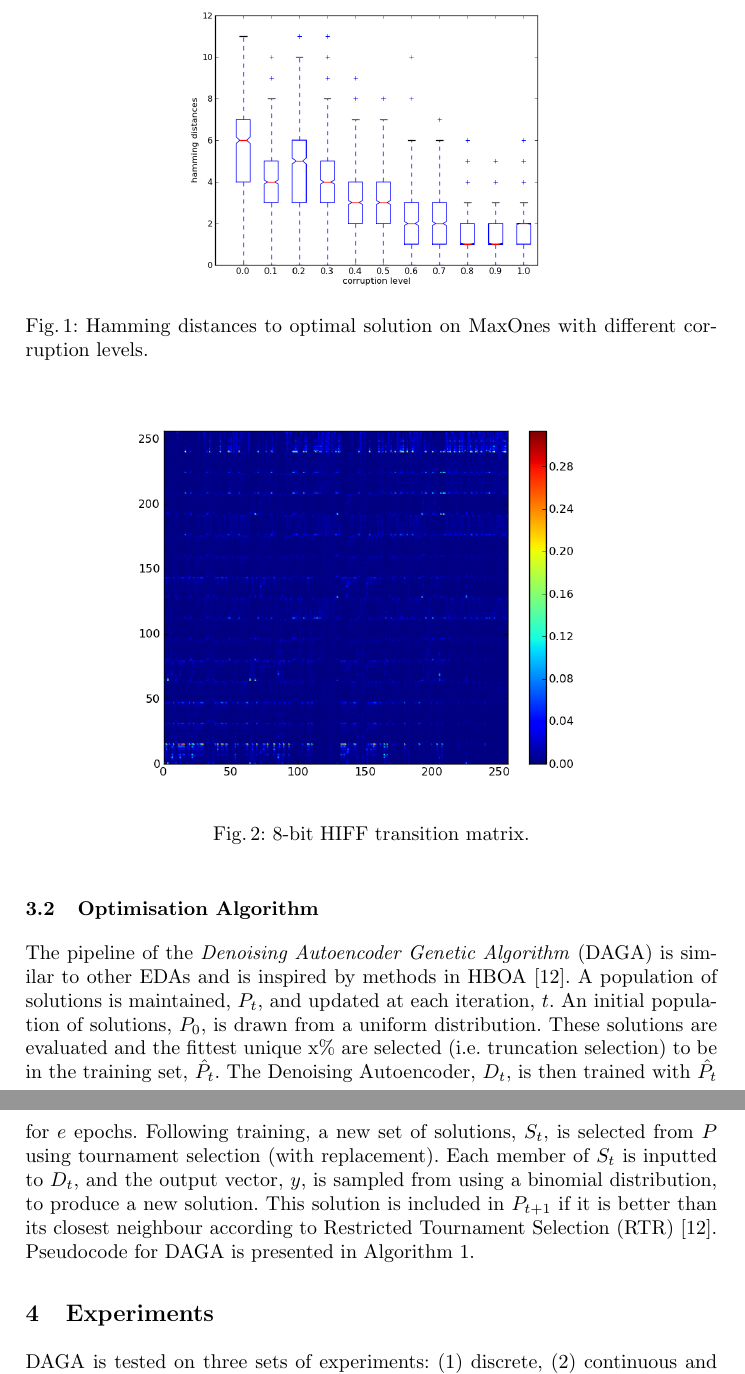
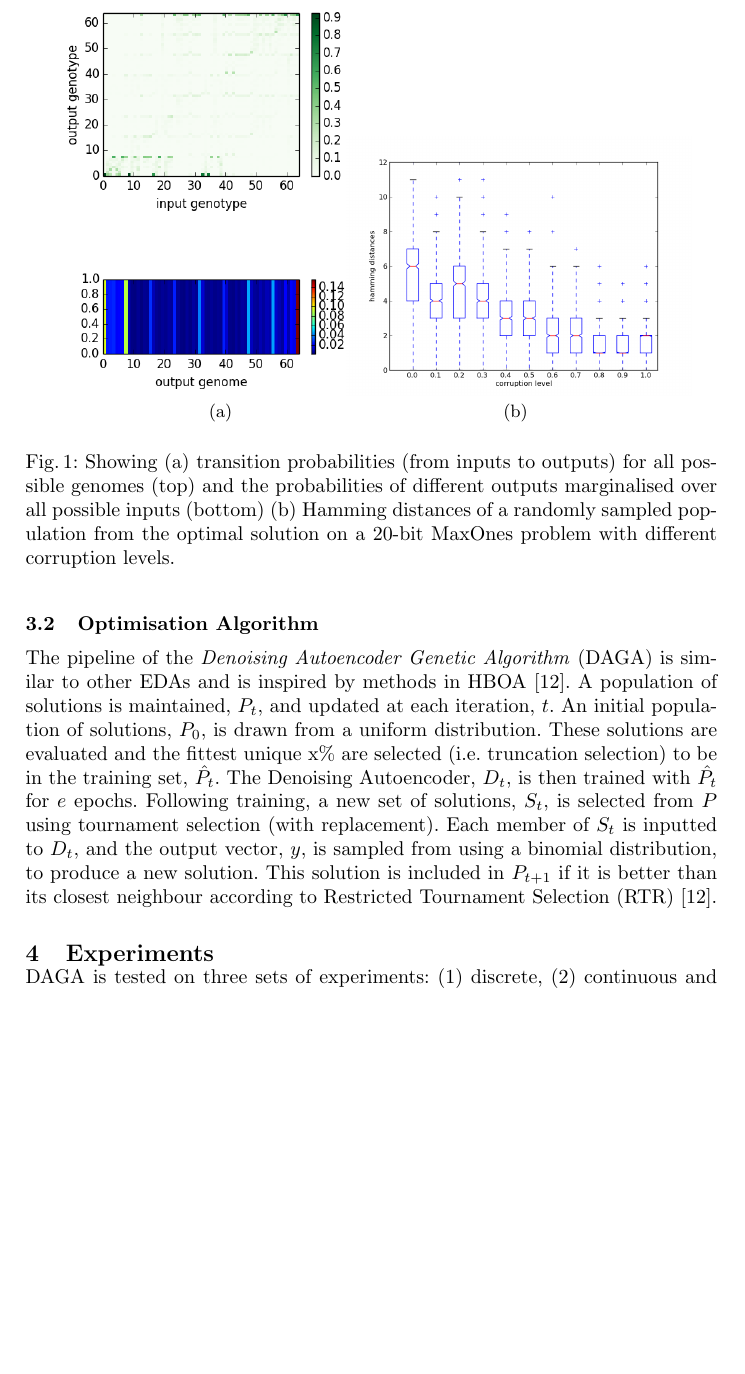
Before and after one commit to alexanderchurchill/ppsn2, a LaTeX thesis (autoencoder_ppsn.tex): two parts of pages 5 and 6 of 13 before the commit and part of page 5 of 13 after it, the two joined at a grey line, cut at the place of the change, the shorter picture padded with empty space. Compiled offline with pdfLaTeX.

Commit message:
images and stuff

```diff
--- a/autoencoder_ppsn.tex
+++ b/autoencoder_ppsn.tex
@@ -118,27 +118,34 @@ We present a toy example in order to validate our hypothesis. We train an autoen
 %In fig 3 we examine the use of corruption noise to control the size of the basins of attraction around the good solutions. By increasing corruption we force the network to reconstruct the training set (generate outputs) from examples (inputs) which are very different from the training set. When sampling this network with randomly generated examples as inputs, we expect the outputs to be increasingly similar to the training set, with higher corruption. We train the dA on a binary problem, to maximise the ones in a 20-bit binary string. The choice of the problem was motivated by the fact that MaxOnes has a unique optimum solution and the hamming distances from the optimal solution are easy to interpret. We let the algorithm run for 10 generations with varying corruption rates. The boxplot shows the hamming distance of the new population which is generated with randomly generated binary strings as inputs. From the figure we observe that the random inputs tend towards the optimal solutions more as corruption is increased, implying that the basin of attraction around the training examples is larger.
 
 We perform another experiment to test the effect of corruption noise on the outputs of the dA. We argue that increasing corruption noise widens the basin of attraction around the training examples. In this experiment, we train the GA on a 20-bit MaxOnes problem. The choice of the problem was motivated by the fact that MaxOnes has a unique optimum solution and the hamming distances from the optimal solution are easy to interpret. We allow the GA to run for 10 iterations and train the autoencoder on the best solutions at every iteration. The inputs to the dA are corrupted by a binary corruption process that stochastically flips a fixed proportion of bits for each example. The autoencoder is then trained to reconstruct the true targets from the corrupted inputs. After 10 iterations we present a set of randomly generated input vectors and sample a new population from the dA. We repeat this experiment with different corruption rates and the same set of input vectors and  plot the hamming distances of the new population from the optimum solution. From figure 3 we observe that increasing the corruption rate leads to a decrease in the hamming distances. This shows that as corruption noise is increased, the outputs of the dA are more likely to be closer to an example in the training set. ?
-\begin{figure}[t!]
-\center
-\includegraphics[width = 0.6\textwidth]{images/boxplots_basins.png}
+\begin{figure}[!]
+\vspace{-0.375in}
 
-\caption{Hamming distances to optimal solution on MaxOnes with different corruption levels.}
-\label{figure:hamming_max_one}
-\end{figure}
-
-\begin{figure}[t!]
-\center
-\includegraphics[width = 0.8\textwidth]{images/hiff-8-transition.png}
-
-\caption{8-bit HIFF transition matrix.}
-\label{figure:8bithiff}
+\centering
+\subfigure[]{
+\makebox[.4\textwidth]{
+    \includegraphics[scale=0.5]{images/binary_problem.png}
+    \label{fig:subfig1}
+    %\caption{After solving the box and cross}
+    }
+}
+\subfigure[]{
+\makebox[.4\textwidth]{
+    \includegraphics[scale=0.3]{images/boxplots_basins.png}
+    \label{fig:subfig1}
+    %\caption{After solving the box and cross}
+    }
+}
+\caption[Optional caption for list of figures]{ Showing (a) transition probabilities (from inputs to outputs) for all possible genomes (top) and the probabilities of different outputs marginalised over all possible inputs (bottom)  (b) Hamming distances of a randomly sampled population from the optimal solution on a 20-bit MaxOnes problem with different corruption levels.}
+\label{figure:experiment_subplots}
 \end{figure}
 
 \subsection{Optimisation Algorithm}
 
-The pipeline of the \emph{Denoising Autoencoder Genetic Algorithm} (DAGA) is similar to other EDAs and is inspired by methods in HBOA \cite{hboa}. A population of solutions is maintained, \(P_t\), and updated at each iteration, \(t\). An initial population of solutions, \(P_0\), is drawn from a uniform distribution. These solutions are evaluated and the fittest unique x\% are selected (i.e. truncation selection) to be in the training set, \(\hat{P_t}\). The Denoising Autoencoder, \(D_t\), is then trained with \(\hat{P_t}\) for \(e\) epochs. Following training, a new set of solutions, \(S_t\), is selected from \(P\) using tournament selection (with replacement). Each member of \(S_t\) is inputted to \(D_t\), and the output vector, \(y\), is sampled from using a binomial distribution, to produce a new solution. This solution is included in \(P_{t+1}\) if it is better than its closest neighbour according to Restricted Tournament Selection (RTR) \cite{hboa}. Pseudocode for DAGA is presented in Algorithm 1.
+The pipeline of the \emph{Denoising Autoencoder Genetic Algorithm} (DAGA) is similar to other EDAs and is inspired by methods in HBOA \cite{hboa}. A population of solutions is maintained, \(P_t\), and updated at each iteration, \(t\). An initial population of solutions, \(P_0\), is drawn from a uniform distribution. These solutions are evaluated and the fittest unique x\% are selected (i.e. truncation selection) to be in the training set, \(\hat{P_t}\). The Denoising Autoencoder, \(D_t\), is then trained with \(\hat{P_t}\) for \(e\) epochs. Following training, a new set of solutions, \(S_t\), is selected from \(P\) using tournament selection (with replacement). Each member of \(S_t\) is inputted to \(D_t\), and the output vector, \(y\), is sampled from using a binomial distribution, to produce a new solution. This solution is included in \(P_{t+1}\) if it is better than its closest neighbour according to Restricted Tournament Selection (RTR) \cite{hboa}.
 
 \section{Experiments}
+\vspace{-10px}
 \label{sec:experiments}
 DAGA is tested on three sets of experiments: (1) discrete, (2) continuous and (3) accumulation of adaptation problems.
 
```
Also changed, not shown: autoencoder_ppsn.pdf, images/binary_problem.png (added), 3 other files.
